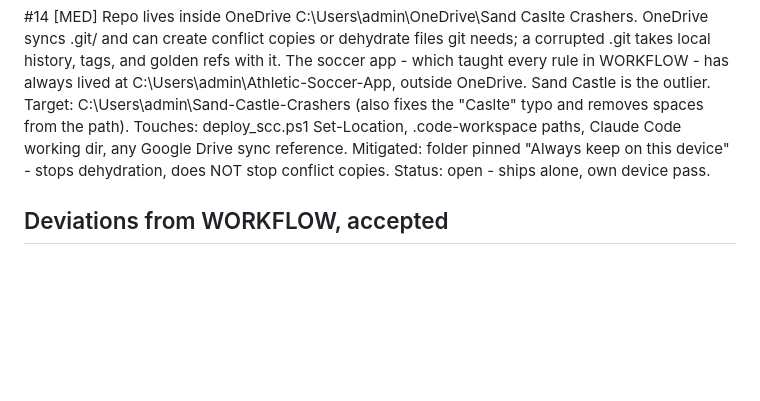
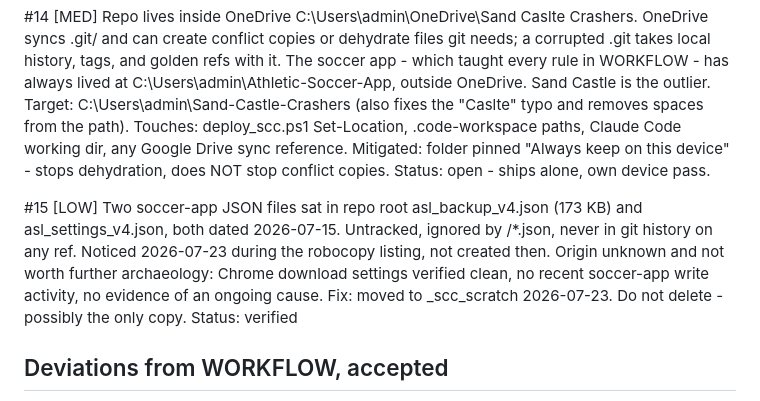
Before and after one commit to Productionboyz-hub/Sand-Castle-Crashers, a Markdown page: STATE.md, the part around the change. Drawn GitHub-style; blank space fills up the shorter version.

Commit message:
docs: add backlog #15 (stray ASL JSON files relocated to _scc_scratch)

```diff
--- a/STATE.md
+++ b/STATE.md
@@ -159,6 +159,17 @@ Known-good before this session: 5b5373b.
     dehydration, does NOT stop conflict copies.
     Status: open - ships alone, own device pass.
 
+#15 [LOW] Two soccer-app JSON files sat in repo root
+    asl_backup_v4.json (173 KB) and asl_settings_v4.json, both dated
+    2026-07-15. Untracked, ignored by /*.json, never in git history on
+    any ref. Noticed 2026-07-23 during the robocopy listing, not created
+    then. Origin unknown and not worth further archaeology: Chrome
+    download settings verified clean, no recent soccer-app write
+    activity, no evidence of an ongoing cause.
+    Fix: moved to _scc_scratch 2026-07-23. Do not delete - possibly the
+    only copy.
+    Status: verified
+
 ## Deviations from WORKFLOW, accepted
 - sec.3 src/dist split not done. Project is a working single-file monolith at
   v0.8.10, not day one. Large blast radius; ships alone when scheduled.
```
